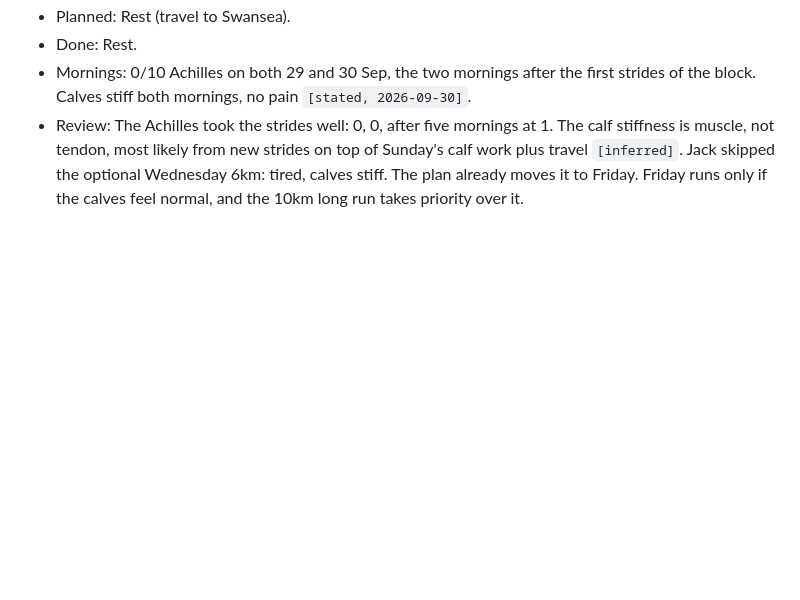
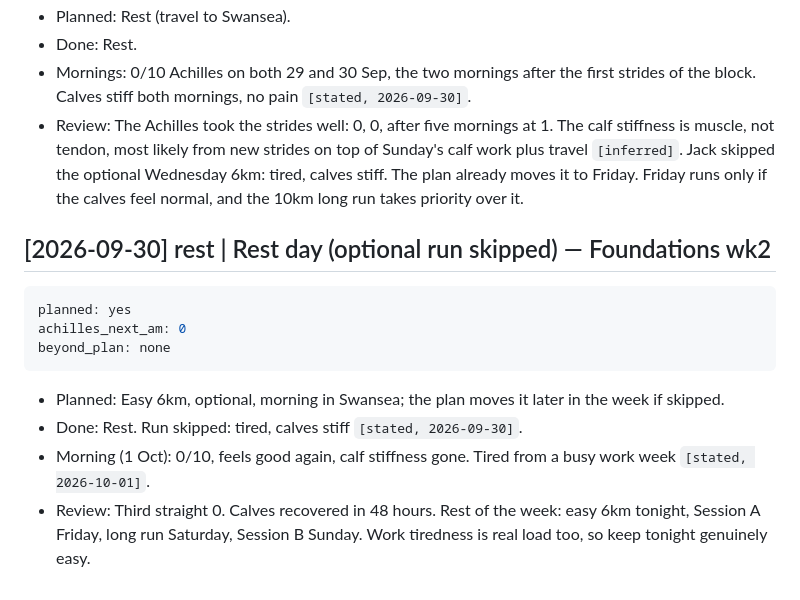
Before and after one commit to strachcity/olavibot, a Markdown page: wiki/log.md, the part around the change. Drawn GitHub-style; blank space fills up the shorter version.

Commit message:
rest: 30 Sep, morning 0/10
Co-Authored-By: Claude Opus 5.5 <noreply@anthropic.com>
Claude-Session: https://claude.ai/code/session_01LQ1CUbJk6NMkEF42F8WuYC

````diff
--- a/wiki/log.md
+++ b/wiki/log.md
@@ -693,3 +693,17 @@ beyond_plan: none
   plus travel `[inferred]`. Jack skipped the optional Wednesday 6km: tired, calves stiff. The
   plan already moves it to Friday. Friday runs only if the calves feel normal, and the 10km
   long run takes priority over it.
+
+## [2026-09-30] rest | Rest day (optional run skipped) — Foundations wk2
+```yaml
+planned: yes
+achilles_next_am: 0
+beyond_plan: none
+```
+- Planned: Easy 6km, optional, morning in Swansea; the plan moves it later in the week if skipped.
+- Done: Rest. Run skipped: tired, calves stiff `[stated, 2026-09-30]`.
+- Morning (1 Oct): 0/10, feels good again, calf stiffness gone. Tired from a busy work week
+  `[stated, 2026-10-01]`.
+- Review: Third straight 0. Calves recovered in 48 hours. Rest of the week: easy 6km tonight,
+  Session A Friday, long run Saturday, Session B Sunday. Work tiredness is real load too, so
+  keep tonight genuinely easy.
````
